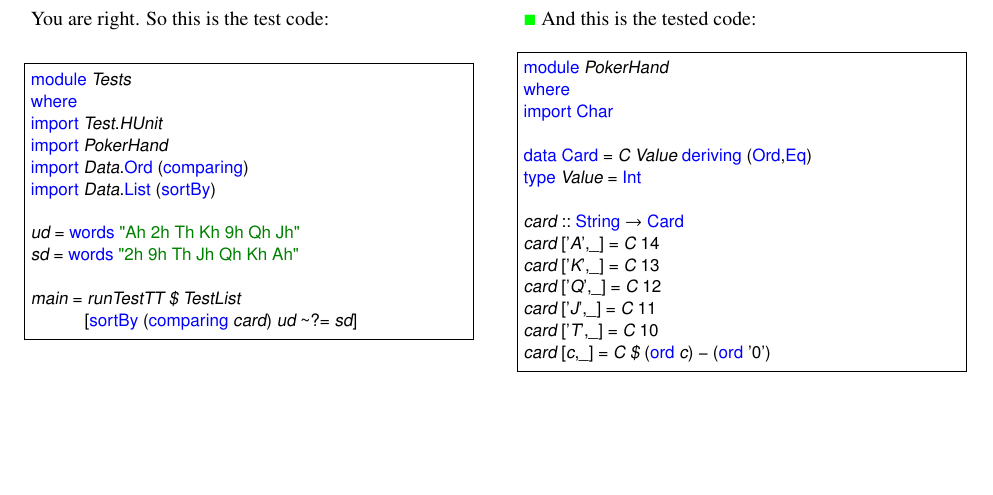
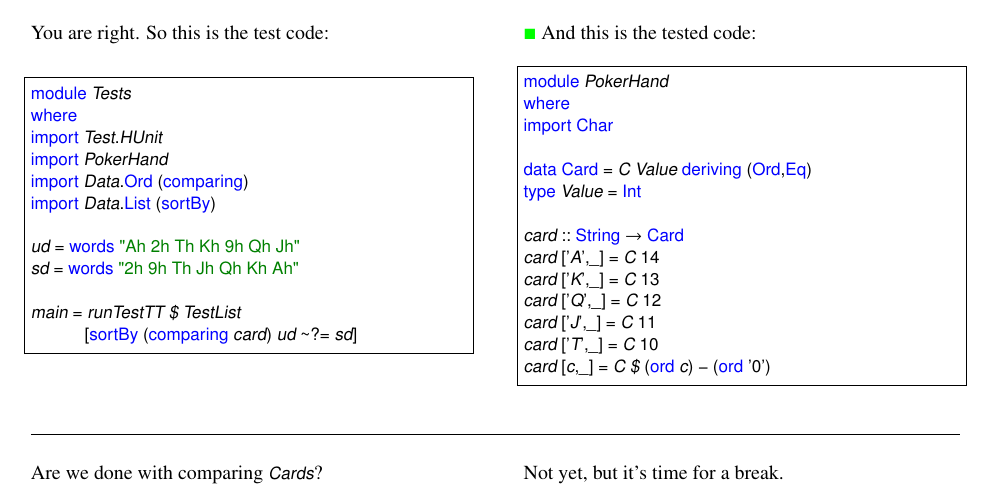
Before and after one commit to ToF-/LittleHaskeller, a LaTeX document (PokerHand.tex, which reads Chapter2.tex): part of page 8 of 8, cut so that both start at the same text, the shorter picture padded with empty space. Compiled offline with pdfLaTeX.

Commit message:
end of chapter 2

```diff
--- a/Chapter2.tex
+++ b/Chapter2.tex
@@ -340,5 +340,6 @@ card ['J',_] = C 11
 card ['T',_] = C 10
 card [c,_] = C $ (ord c) - (ord '0')
 \end{lstlisting} %$
-
+\lhN Are we done with comparing \il!Cards!?
+\lhA Not yet, but it's time for a break.
 \lhend
```
Also changed, not shown: 2 other files.
